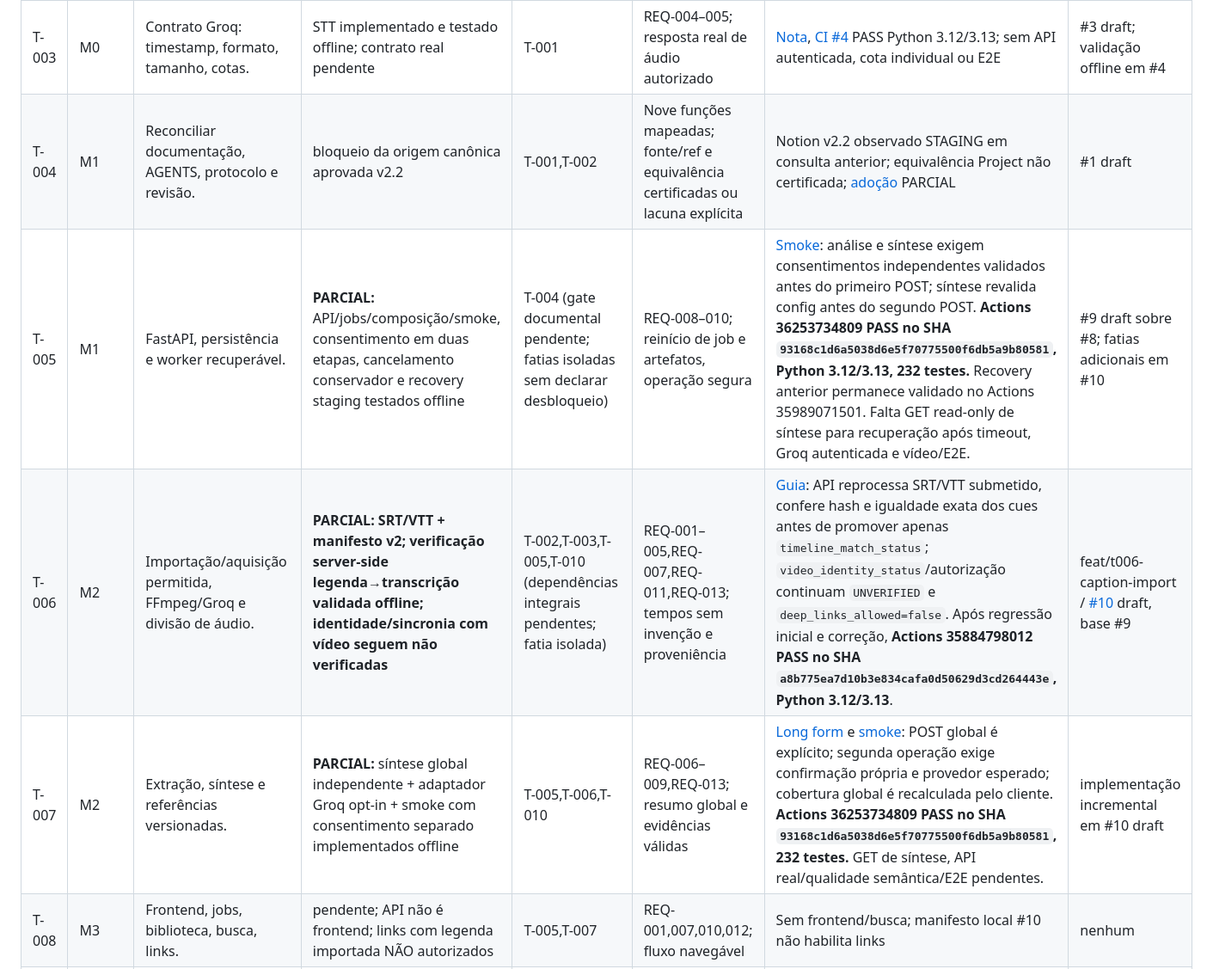
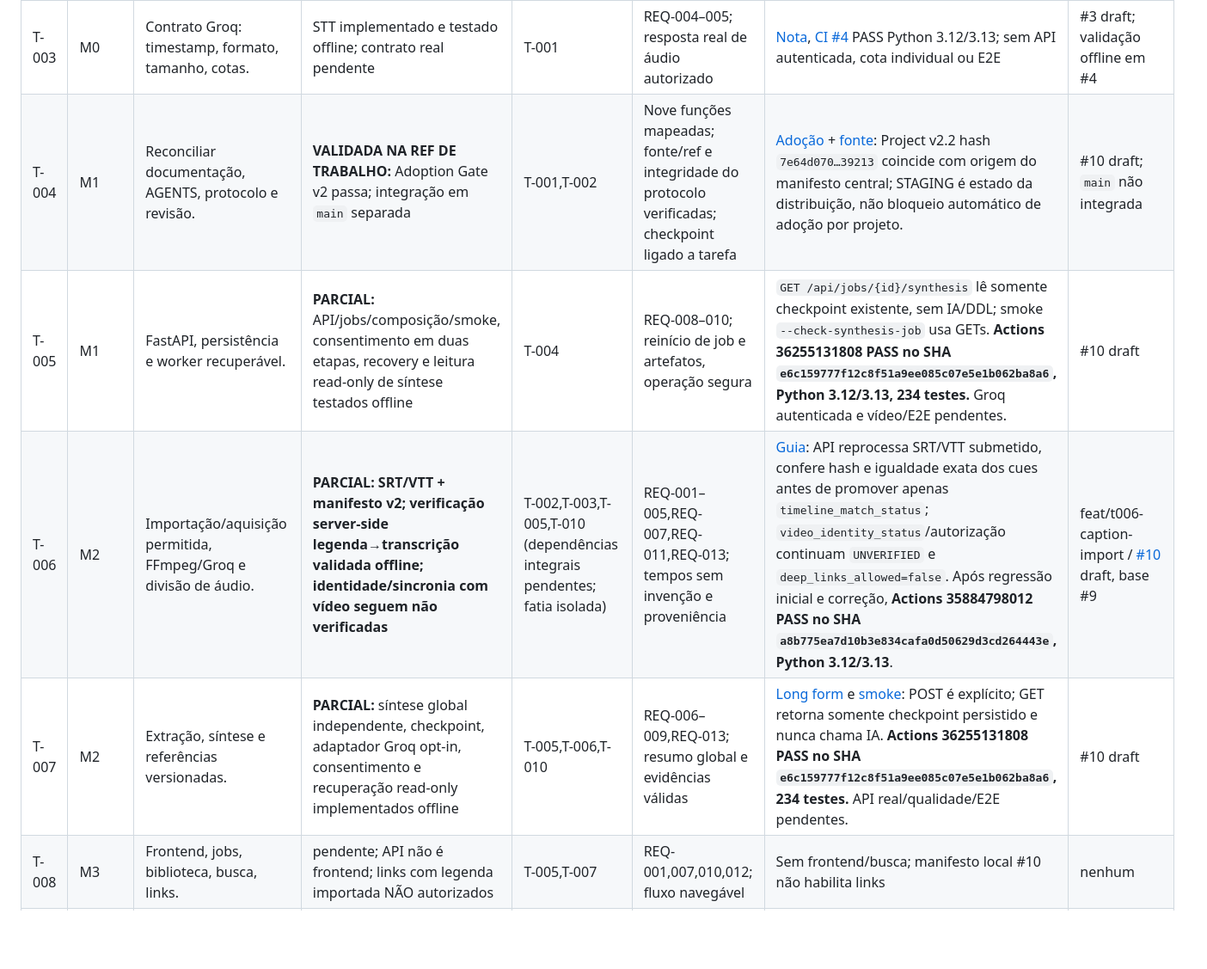
Before and after one commit to LuigiAPCPereira/SignalTranscript, a Markdown page: TASKLIST.md, the part around one of its changes. Shown at 86% size. Drawn GitHub-style; blank space fills up the shorter version.

Commit message:
docs(protocol): mark T-004 validated and reconcile active tasks

```diff
--- a/TASKLIST.md
+++ b/TASKLIST.md
@@ -7,10 +7,10 @@
 | T-001 | M0 | Consolidar requisitos e arquitetura recuperáveis. | documentação produzida e reaberta | nenhuma | PRD/DESIGN, critérios REQ-001–012, decisões distinguidas | PRD/DESIGN reabertos no commit `403a8b2d`; sem testes do app | docs/mvp-architecture-v0.1 / #1 draft |
 | T-002 | M0 | Contrato de aquisição/importação, proveniência e falhas. | documentação produzida; manifesto local de integridade parcial; aquisição pendente | T-001 | REQ-001–003; fallback sem coleta, autorização, estados | DESIGN e [guia T-006](docs/T006_CAPTION_IMPORT.md); hashes locais não provam identidade de vídeo | #1 e #10 drafts |
 | T-003 | M0 | Contrato Groq: timestamp, formato, tamanho, cotas. | STT implementado e testado offline; contrato real pendente | T-001 | REQ-004–005; resposta real de áudio autorizado | [Nota](docs/T003_GROQ_ADAPTER.md), [CI #4](https://github.com/LuigiAPCPereira/SignalTranscript/actions/runs/35548137252) PASS Python 3.12/3.13; sem API autenticada, cota individual ou E2E | #3 draft; validação offline em #4 |
-| T-004 | M1 | Reconciliar documentação, AGENTS, protocolo e revisão. | bloqueio da origem canônica aprovada v2.2 | T-001,T-002 | Nove funções mapeadas; fonte/ref e equivalência certificadas ou lacuna explícita | Notion v2.2 observado STAGING em consulta anterior; equivalência Project não certificada; [adoção](docs/ADOPTION_REPORT.md) PARCIAL | #1 draft |
-| T-005 | M1 | FastAPI, persistência e worker recuperável. | **PARCIAL:** API/jobs/composição/smoke, consentimento em duas etapas, cancelamento conservador e recovery staging testados offline | T-004 (gate documental pendente; fatias isoladas sem declarar desbloqueio) | REQ-008–010; reinício de job e artefatos, operação segura | [Smoke](docs/T005_SMOKE_TEST.md): análise e síntese exigem consentimentos independentes validados antes do primeiro POST; síntese revalida config antes do segundo POST. **Actions 36253734809 PASS no SHA `93168c1d6a5038d6e5f70775500f6db5a9b80581`, Python 3.12/3.13, 232 testes.** Recovery anterior permanece validado no Actions 35989071501. Falta GET read-only de síntese para recuperação após timeout, Groq autenticada e vídeo/E2E. | #9 draft sobre #8; fatias adicionais em #10 |
+| T-004 | M1 | Reconciliar documentação, AGENTS, protocolo e revisão. | **VALIDADA NA REF DE TRABALHO:** Adoption Gate v2 passa; integração em `main` separada | T-001,T-002 | Nove funções mapeadas; fonte/ref e integridade do protocolo verificadas; checkpoint ligado a tarefa | [Adoção](docs/ADOPTION_REPORT.md) + [fonte](docs/PROTOCOL_SOURCE.md): Project v2.2 hash `7e64d070…39213` coincide com origem do manifesto central; STAGING é estado da distribuição, não bloqueio automático de adoção por projeto. | #10 draft; `main` não integrada |
+| T-005 | M1 | FastAPI, persistência e worker recuperável. | **PARCIAL:** API/jobs/composição/smoke, consentimento em duas etapas, recovery e leitura read-only de síntese testados offline | T-004 | REQ-008–010; reinício de job e artefatos, operação segura | `GET /api/jobs/{id}/synthesis` lê somente checkpoint existente, sem IA/DDL; smoke `--check-synthesis-job` usa GETs. **Actions 36255131808 PASS no SHA `e6c159777f12c8f51a9ee085c07e5e1b062ba8a6`, Python 3.12/3.13, 234 testes.** Groq autenticada e vídeo/E2E pendentes. | #10 draft |
 | T-006 | M2 | Importação/aquisição permitida, FFmpeg/Groq e divisão de áudio. | **PARCIAL: SRT/VTT + manifesto v2; verificação server-side legenda→transcrição validada offline; identidade/sincronia com vídeo seguem não verificadas** | T-002,T-003,T-005,T-010 (dependências integrais pendentes; fatia isolada) | REQ-001–005,REQ-007,REQ-011,REQ-013; tempos sem invenção e proveniência | [Guia](docs/T006_CAPTION_IMPORT.md): API reprocessa SRT/VTT submetido, confere hash e igualdade exata dos cues antes de promover apenas `timeline_match_status`; `video_identity_status`/autorização continuam `UNVERIFIED` e `deep_links_allowed=false`. Após regressão inicial e correção, **Actions 35884798012 PASS no SHA `a8b775ea7d10b3e834cafa0d50629d3cd264443e`, Python 3.12/3.13**. | feat/t006-caption-import / [#10](https://github.com/LuigiAPCPereira/SignalTranscript/pull/10) draft, base #9 |
-| T-007 | M2 | Extração, síntese e referências versionadas. | **PARCIAL:** síntese global independente + adaptador Groq opt-in + smoke com consentimento separado implementados offline | T-005,T-006,T-010 | REQ-006–009,REQ-013; resumo global e evidências válidas | [Long form](docs/T007_LONG_FORM.md) e [smoke](docs/T005_SMOKE_TEST.md): POST global é explícito; segunda operação exige confirmação própria e provedor esperado; cobertura global é recalculada pelo cliente. **Actions 36253734809 PASS no SHA `93168c1d6a5038d6e5f70775500f6db5a9b80581`, 232 testes.** GET de síntese, API real/qualidade semântica/E2E pendentes. | implementação incremental em #10 draft |
+| T-007 | M2 | Extração, síntese e referências versionadas. | **PARCIAL:** síntese global independente, checkpoint, adaptador Groq opt-in, consentimento e recuperação read-only implementados offline | T-005,T-006,T-010 | REQ-006–009,REQ-013; resumo global e evidências válidas | [Long form](docs/T007_LONG_FORM.md) e [smoke](docs/T005_SMOKE_TEST.md): POST é explícito; GET retorna somente checkpoint persistido e nunca chama IA. **Actions 36255131808 PASS no SHA `e6c159777f12c8f51a9ee085c07e5e1b062ba8a6`, 234 testes.** API real/qualidade/E2E pendentes. | #10 draft |
 | T-008 | M3 | Frontend, jobs, biblioteca, busca, links. | pendente; API não é frontend; links com legenda importada NÃO autorizados | T-005,T-007 | REQ-001,007,010,012; fluxo navegável | Sem frontend/busca; manifesto local #10 não habilita links | nenhum |
 | T-009 | M3 | Integração, limites, retomada, segurança. | pendente; testes offline de importação/smoke não satisfazem E2E | T-006,T-007,T-008 | REQ-001–013; testes na revisão exata | Fatia de verificação legenda→transcrição aprovada no Actions 35884798012 no SHA `a8b775ea`; Groq real/áudio/vídeo/UI/E2E pendentes. Alterações posteriores exigem CI próprio. | #10 draft |
 | T-010 | M0 | Isolar STT/análise por fornecedor e exigir seleção explícita. | **PARCIAL:** STT, análise por seção e síntese têm fronteiras/seleção explícitas; consentimento runtime separado testado offline | T-001 | REQ-013; sem SDK no núcleo, fallback/custo implícito ou envio silencioso | [Fronteira](docs/T010_PROVIDER_BOUNDARY.md), [runtime](docs/T005_LOCAL_RUNTIME.md), [smoke](docs/T005_SMOKE_TEST.md). O smoke verifica analysis/synthesis provider separadamente antes de cada operação; **Actions 36253734809 PASS, 232 testes**. NIM/local e Groq autenticada continuam não validados. | #10 draft sobre pilha anterior |
```
Also changed, not shown: other parts of TASKLIST.md (+1 -1 lines).
